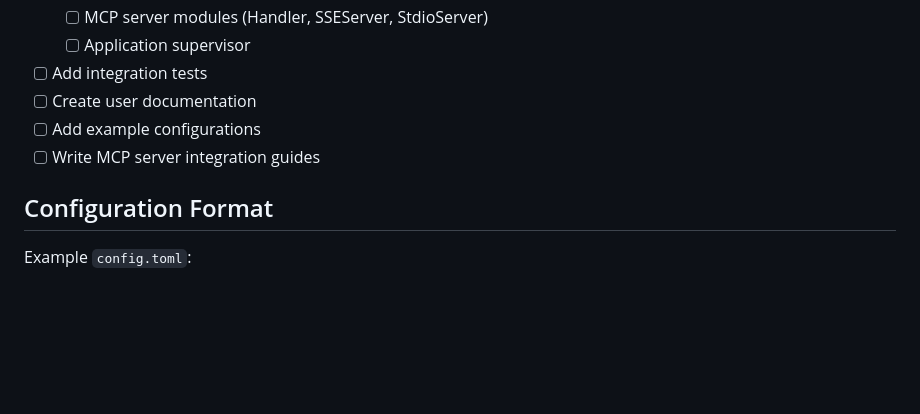
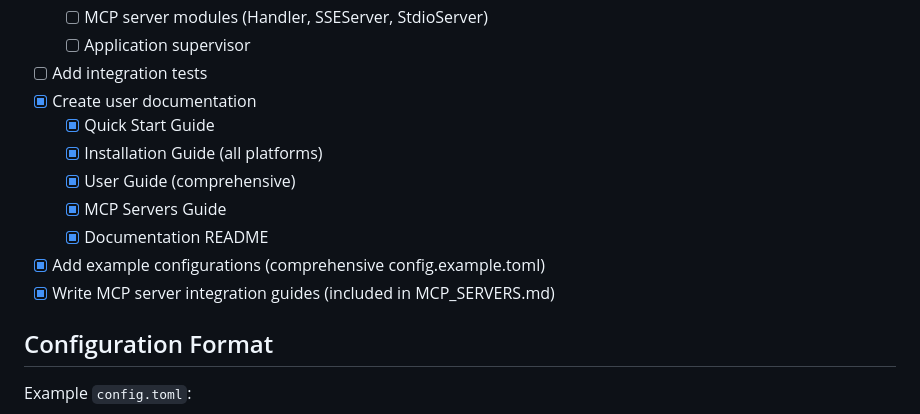
Before and after one commit to azmaveth/mcp_chat, a Markdown page: TASKS.md, the part around the change. Drawn GitHub-style; blank space fills up the shorter version.

Commit message:
docs: mark user documentation tasks as complete
- User documentation task completed with comprehensive guides
- Example configurations completed with detailed config.example.toml
- MCP server integration guides completed within MCP_SERVERS.md

```diff
--- a/TASKS.md
+++ b/TASKS.md
@@ -99,9 +99,14 @@ mcp_chat/
   - [ ] MCP server modules (Handler, SSEServer, StdioServer)
   - [ ] Application supervisor
 - [ ] Add integration tests
-- [ ] Create user documentation
-- [ ] Add example configurations
-- [ ] Write MCP server integration guides
+- [x] Create user documentation
+  - [x] Quick Start Guide
+  - [x] Installation Guide (all platforms)
+  - [x] User Guide (comprehensive)
+  - [x] MCP Servers Guide
+  - [x] Documentation README
+- [x] Add example configurations (comprehensive config.example.toml)
+- [x] Write MCP server integration guides (included in MCP_SERVERS.md)
 
 ## Configuration Format
 
```
